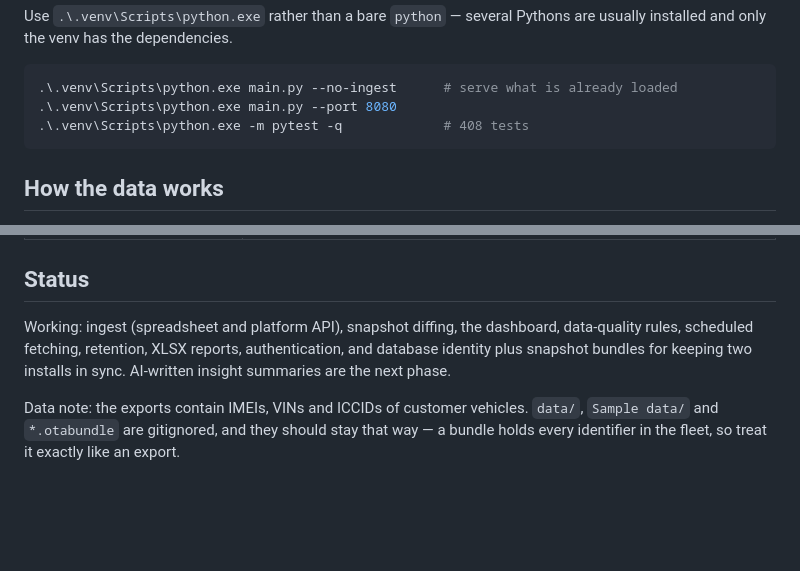
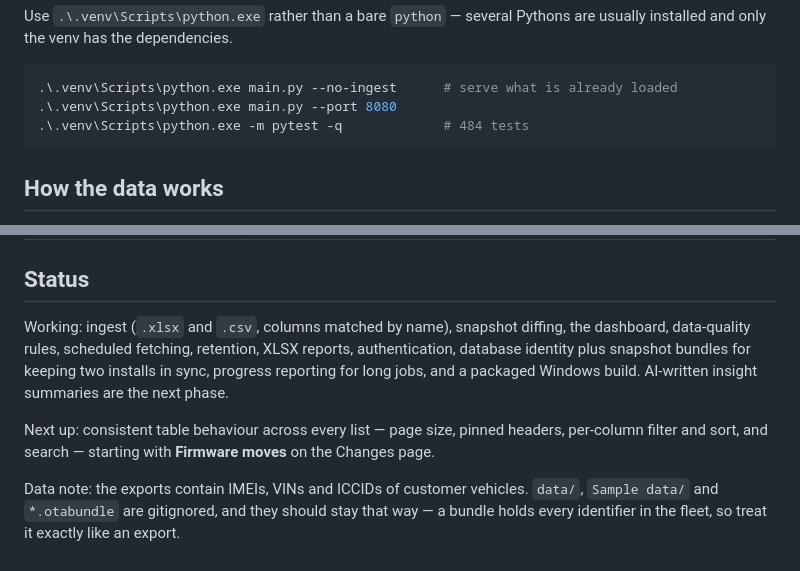
Before and after one commit to alishahbaz7/InTouch-OTA-Analytics, a Markdown page: README.md, 2 parts joined by grey strips. Rendered like a GitHub page; blank space fills up the shorter version.

````diff
--- a/README.md
+++ b/README.md
@@ -38,7 +57,7 @@ installed and only the venv has the dependencies.
 ```powershell
 .\.venv\Scripts\python.exe main.py --no-ingest      # serve what is already loaded
 .\.venv\Scripts\python.exe main.py --port 8080
-.\.venv\Scripts\python.exe -m pytest -q             # 408 tests
+.\.venv\Scripts\python.exe -m pytest -q             # 484 tests
 ```
 
 ## How the data works
@@ -165,10 +217,13 @@ Set the passwords with `python -m ota_analytics.cli passwd --role admin`.
 
 ## Status
 
-Working: ingest (spreadsheet and platform API), snapshot diffing, the dashboard, data-quality
-rules, scheduled fetching, retention, XLSX reports, authentication, and database identity plus
-snapshot bundles for keeping two installs in sync. AI-written insight summaries are the next
-phase.
+Working: ingest (`.xlsx` and `.csv`, columns matched by name), snapshot diffing, the dashboard,
+data-quality rules, scheduled fetching, retention, XLSX reports, authentication, database
+identity plus snapshot bundles for keeping two installs in sync, progress reporting for long
+jobs, and a packaged Windows build. AI-written insight summaries are the next phase.
+
+Next up: consistent table behaviour across every list — page size, pinned headers, per-column
+filter and sort, and search — starting with **Firmware moves** on the Changes page.
 
 Data note: the exports contain IMEIs, VINs and ICCIDs of customer vehicles. `data/`,
 `Sample data/` and `*.otabundle` are gitignored, and they should stay that way — a bundle holds
````
Also changed, not shown: other parts of README.md (+53 -1 lines).
